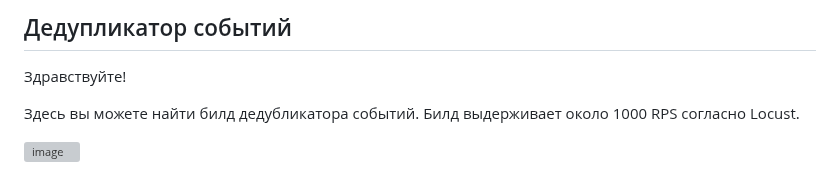
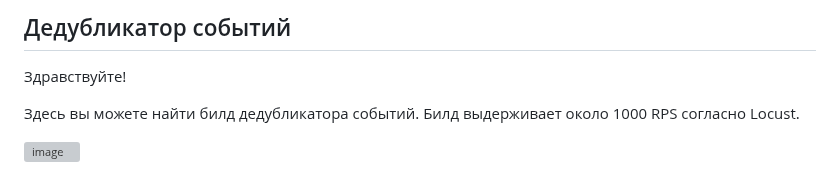
Before and after one commit to ericspade/KION, a Markdown page: README.md, the part around the change. Rendered like a GitHub page; grey boxes are pictures that could not be loaded.

```diff
--- a/README.md
+++ b/README.md
@@ -1,4 +1,4 @@
-## Дедупликатор событий
+## Дедубликатор событий
 
 Здравствуйте!
 
```
